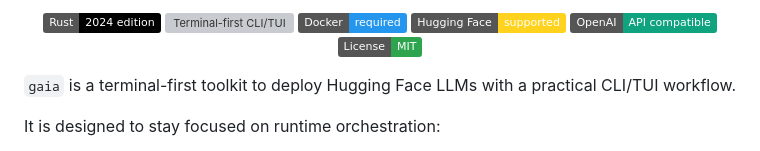
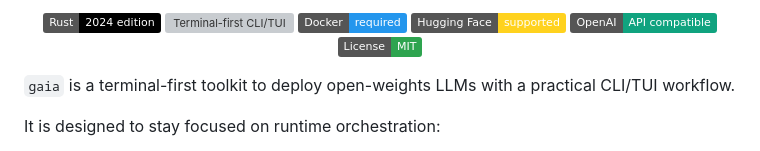
Before and after one commit to ThalesGroup/Gaia, a Markdown page: README.md, the part around the change. Rendered like a GitHub page; badges without logos; grey boxes are pictures that could not be loaded.

Commit message:
smol update readme

```diff
--- a/README.md
+++ b/README.md
@@ -13,7 +13,7 @@
   <img src="https://img.shields.io/badge/License-MIT-2ea44f" alt="MIT license" />
 </p>
 
-`gaia` is a terminal-first toolkit to deploy Hugging Face LLMs with a practical CLI/TUI workflow.
+`gaia` is a terminal-first toolkit to deploy open-weights LLMs with a practical CLI/TUI workflow.
 
 It is designed to stay focused on runtime orchestration:
 
```
